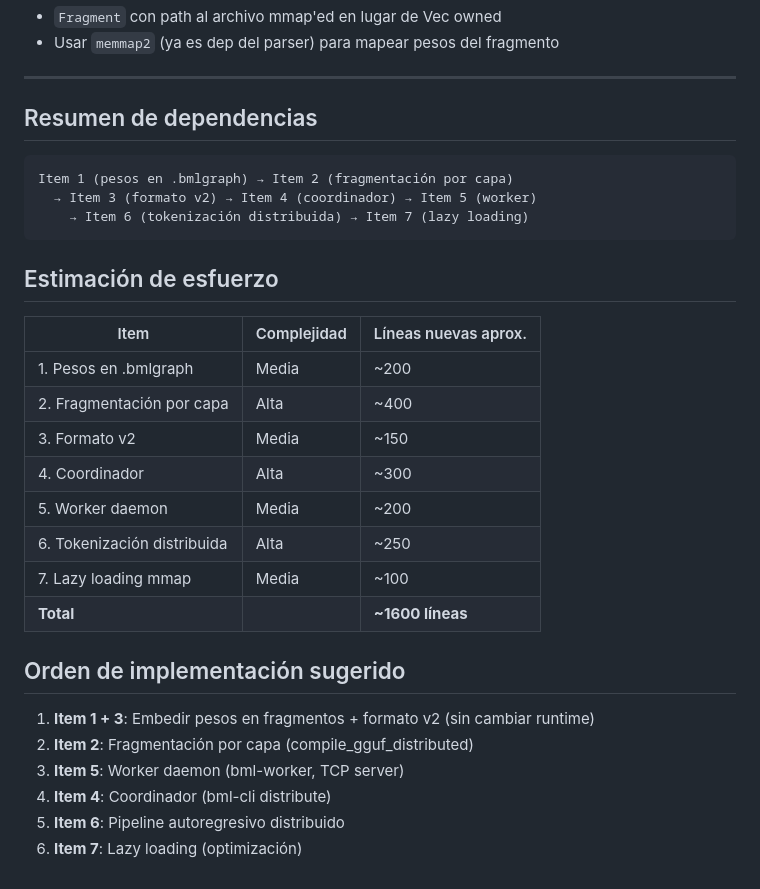
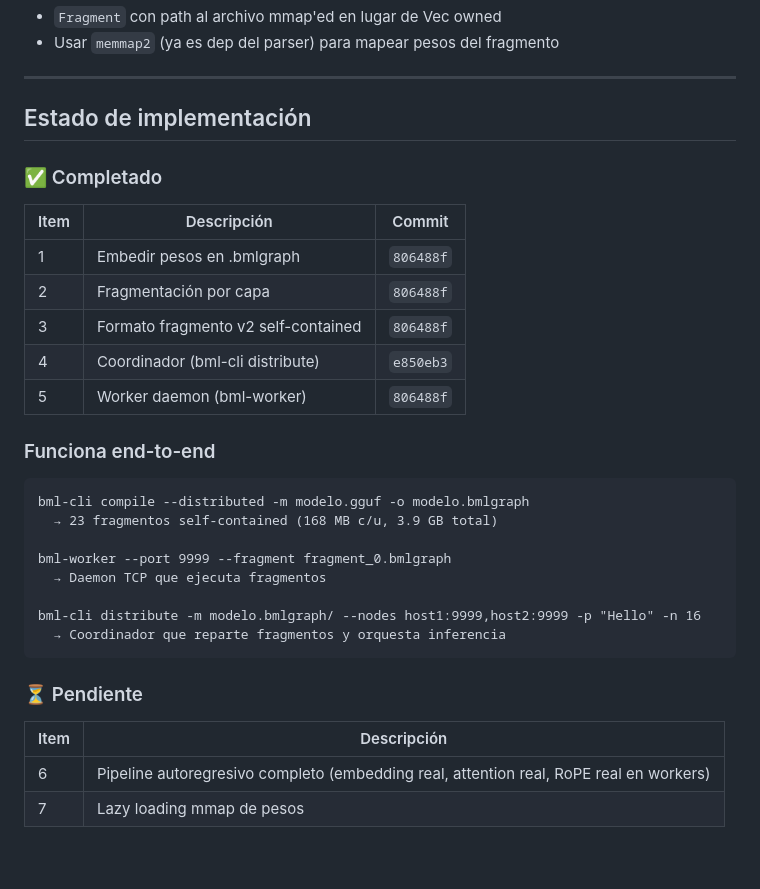
Before and after one commit to SugarFreeDoNoSo/bml, a Markdown page: docs/DISTRIBUTED_PLAN.md, the part around the change. Rendered like a GitHub page; blank space fills up the shorter version.

Commit message:
docs: actualizar plan distribuido - items 1-5 completados

````diff
--- a/docs/DISTRIBUTED_PLAN.md
+++ b/docs/DISTRIBUTED_PLAN.md
@@ -226,32 +226,34 @@ Coordinador:
 
 ---
 
-## Resumen de dependencias
+## Estado de implementación
+
+### ✅ Completado
+
+| Item | Descripción | Commit |
+|------|-------------|--------|
+| 1 | Embedir pesos en .bmlgraph | `806488f` |
+| 2 | Fragmentación por capa | `806488f` |
+| 3 | Formato fragmento v2 self-contained | `806488f` |
+| 4 | Coordinador (bml-cli distribute) | `e850eb3` |
+| 5 | Worker daemon (bml-worker) | `806488f` |
+
+### Funciona end-to-end
 
 ```
-Item 1 (pesos en .bmlgraph) → Item 2 (fragmentación por capa)
-  → Item 3 (formato v2) → Item 4 (coordinador) → Item 5 (worker)
-    → Item 6 (tokenización distribuida) → Item 7 (lazy loading)
+bml-cli compile --distributed -m modelo.gguf -o modelo.bmlgraph
+  → 23 fragmentos self-contained (168 MB c/u, 3.9 GB total)
+
+bml-worker --port 9999 --fragment fragment_0.bmlgraph
+  → Daemon TCP que ejecuta fragmentos
+
+bml-cli distribute -m modelo.bmlgraph/ --nodes host1:9999,host2:9999 -p "Hello" -n 16
+  → Coordinador que reparte fragmentos y orquesta inferencia
 ```
 
-## Estimación de esfuerzo
+### ⏳ Pendiente
 
-| Item | Complejidad | Líneas nuevas aprox. |
-|------|-------------|---------------------|
-| 1. Pesos en .bmlgraph | Media | ~200 |
-| 2. Fragmentación por capa | Alta | ~400 |
-| 3. Formato v2 | Media | ~150 |
-| 4. Coordinador | Alta | ~300 |
-| 5. Worker daemon | Media | ~200 |
-| 6. Tokenización distribuida | Alta | ~250 |
-| 7. Lazy loading mmap | Media | ~100 |
-| **Total** | | **~1600 líneas** |
-
-## Orden de implementación sugerido
-
-1. **Item 1 + 3**: Embedir pesos en fragmentos + formato v2 (sin cambiar runtime)
-2. **Item 2**: Fragmentación por capa (compile_gguf_distributed)
-3. **Item 5**: Worker daemon (bml-worker, TCP server)
-4. **Item 4**: Coordinador (bml-cli distribute)
-5. **Item 6**: Pipeline autoregresivo distribuido
-6. **Item 7**: Lazy loading (optimización)
+| Item | Descripción |
+|------|-------------|
+| 6 | Pipeline autoregresivo completo (embedding real, attention real, RoPE real en workers) |
+| 7 | Lazy loading mmap de pesos |
````
